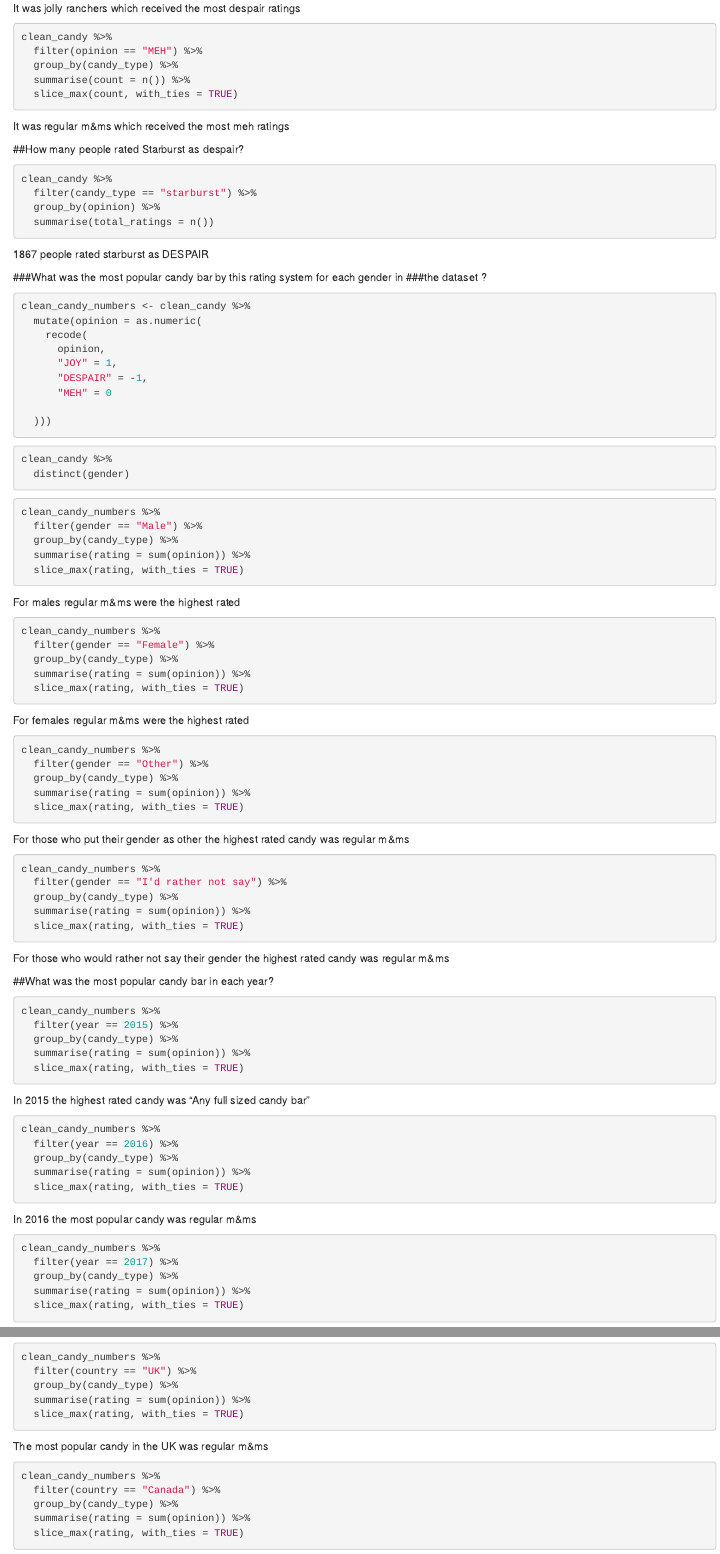
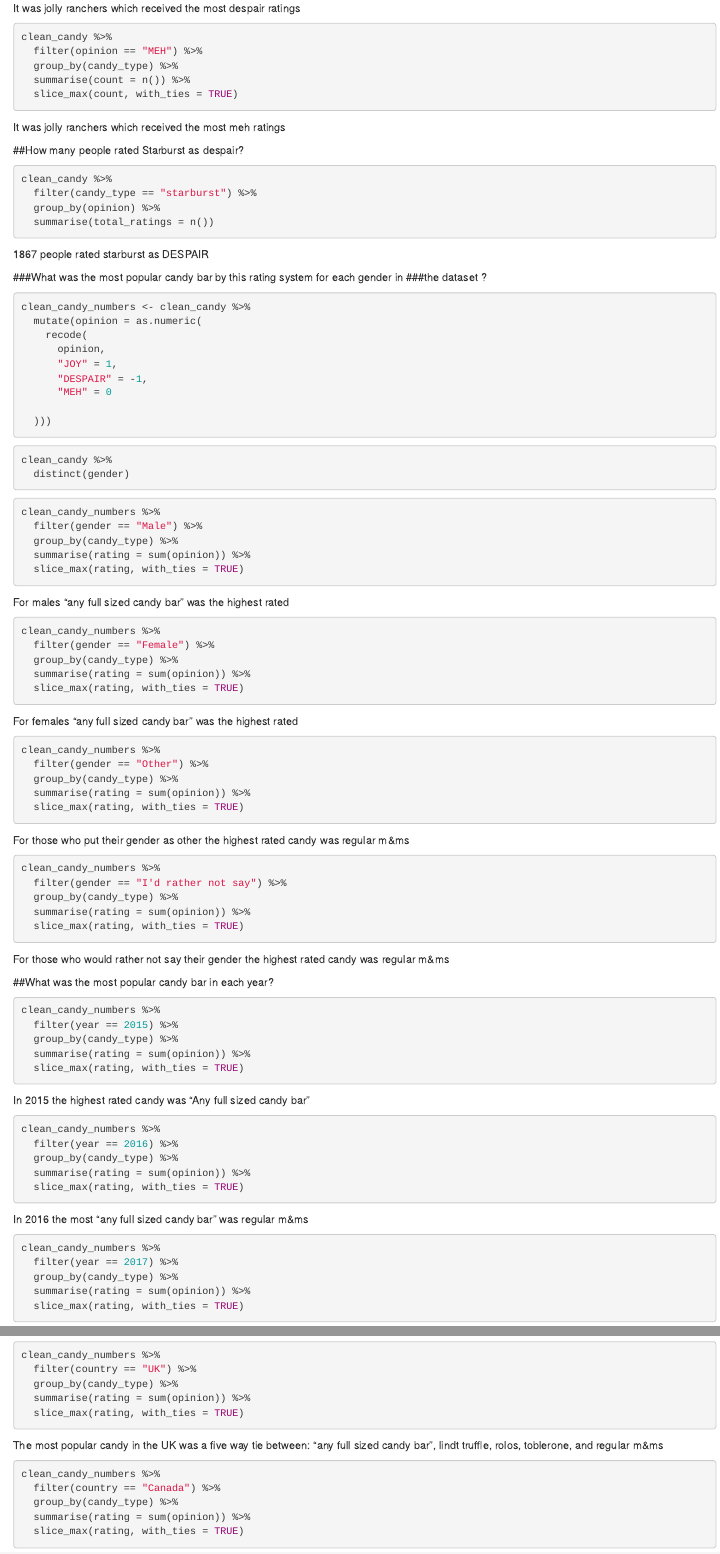
Before and after one commit to euanelrick/Dirty_Data_Project, an R Markdown document (Task_4/analysis_task_4.Rmd): the page in a window 1100 px wide, from 1650 px down before the commit and from 1700 px down after it, so that both start at the same text, and a second part further down, joined at a grey line. Rendered offline with R 4.5, knitr and Pandoc, with nearby package versions; the code chunks are not run, so their results and figures are left out.

Commit message:
Changed some groupings of candies around to get a more accurate representation of the data

````diff
--- a/Task_4/analysis_task_4.Rmd
+++ b/Task_4/analysis_task_4.Rmd
@@ -121,7 +124,7 @@ clean_candy %>%
   slice_max(count, with_ties = TRUE)
 ```
 
-It was regular m&ms which received the most meh ratings
+It was jolly ranchers which received the most meh ratings
 
 
 ##How many people rated Starburst as despair?
@@ -166,7 +169,7 @@ clean_candy_numbers %>%
   summarise(rating = sum(opinion)) %>%
   slice_max(rating, with_ties = TRUE)
 ```
-For males regular m&ms were the highest rated
+For males "any full sized candy bar" was the highest rated
 
 ```{r}
 clean_candy_numbers %>%
@@ -176,7 +179,7 @@ clean_candy_numbers %>%
   slice_max(rating, with_ties = TRUE)
 ```
 
-For females regular m&ms were the highest rated
+For females "any full sized candy bar" was the highest rated
 
 
 ```{r}
@@ -221,7 +224,7 @@ clean_candy_numbers %>%
   slice_max(rating, with_ties = TRUE)
 ```
 
-In 2016 the most popular candy was regular m&ms
+In 2016 the most "any full sized candy bar" was regular m&ms
 
 ```{r}
 clean_candy_numbers %>%
@@ -253,7 +256,8 @@ clean_candy_numbers %>%
   slice_max(rating, with_ties = TRUE)
 ```
 
-The most popular candy in the UK was regular m&ms
+The most popular candy in the UK was a five way tie between:
+"any full sized candy bar", lindt truffle, rolos, toblerone, and regular m&ms
 
 ```{r}
 clean_candy_numbers %>%
--- a/Task_4/cleaning_script_task_4.R
+++ b/Task_4/cleaning_script_task_4.R
@@ -195,15 +198,12 @@ clean_candy <- clean_candy %>%
          "third_party_m_ms" = "regular_m_ms",
          "green_party_m_ms" = "regular_m_ms",
-         "independent_m_ms" = "regular_m_ms",
-         "smarties_american" = "smarties",
-         "smarties_commonwealth" = "smarties",
-         "blue_m_ms" = "regular_m_ms",
-         "m_ms" = "regular_m_ms",
-         "red_m_ms" = "regular_m_ms",
          "tolberone_something_or_other" = "toblerone",
          "chick_o_sticks_we_don_t_know_what_that_is" = "chick_o_sticks",
          "sandwich_sized_bags_filled_with_boo_berry_crunch" = "boo_berry_crunch"
          ))
+
+# Making the names of the different candy types uniform and uniting some under
+# the same heading
 
 
 clean_candy <- clean_candy %>%
````
Also changed, not shown: README.md, Task_4/analysis_task_4.nb.html, Task_4/analysis_task_4.Rmd (12 more changed lines), Task_4/cleaning_script_task_4.R (8 more changed lines).
